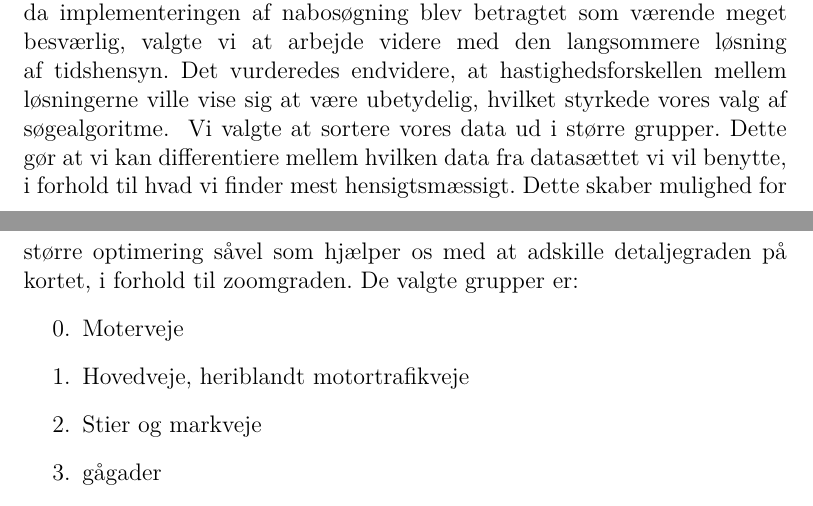
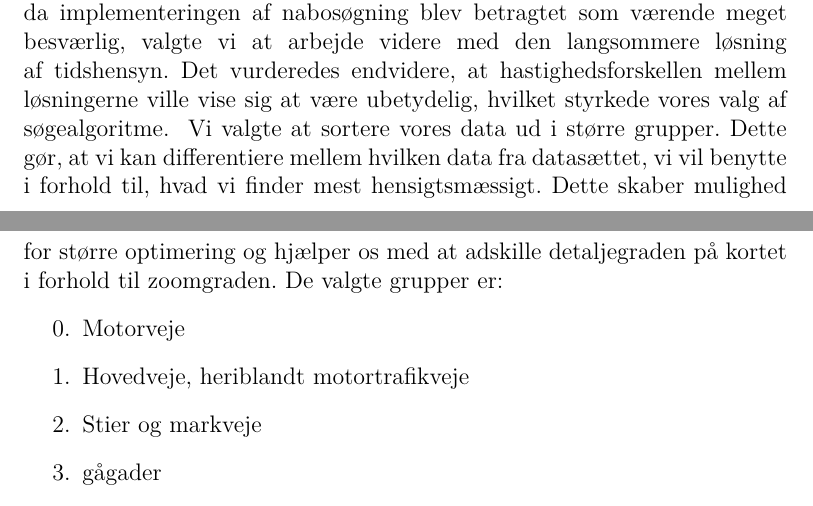
Before and after one commit to mywonderchild/ITU1aarsgruppeJ, a LaTeX book (Rapport/main.tex, which reads Rapport/Problemanalyse/Groups.tex): two parts of pages 8 and 9 of 60, joined at a grey line, cut so that both start at the same text. Compiled offline with pdfLaTeX.

Commit message:
Rettet Groups

```diff
--- a/Rapport/Problemanalyse/Groups.tex
+++ b/Rapport/Problemanalyse/Groups.tex
@@ -1,7 +1,7 @@
-Vi valgte at sortere vores data ud i større grupper. Dette gør at vi kan differentiere mellem hvilken data fra datasættet vi vil benytte, i forhold til hvad vi finder mest hensigtsmæssigt. Dette skaber mulighed for større optimering såvel som hjælper os med at adskille detaljegraden på kortet, i forhold til zoomgraden. De valgte grupper er:
+Vi valgte at sortere vores data ud i større grupper. Dette gør, at vi kan differentiere mellem hvilken data fra datasættet, vi vil benytte i forhold til, hvad vi finder mest hensigtsmæssigt. Dette skaber mulighed for større optimering og hjælper os med at adskille detaljegraden på kortet i forhold til zoomgraden. De valgte grupper er:
 \begin{enumerate}
 \setcounter{enumi}{-1}
-\item{Moterveje}
+\item{Motorveje}
 \item{Hovedveje, heriblandt motortrafikveje}
 \item{Stier og markveje}
 \item{gågader}
```
